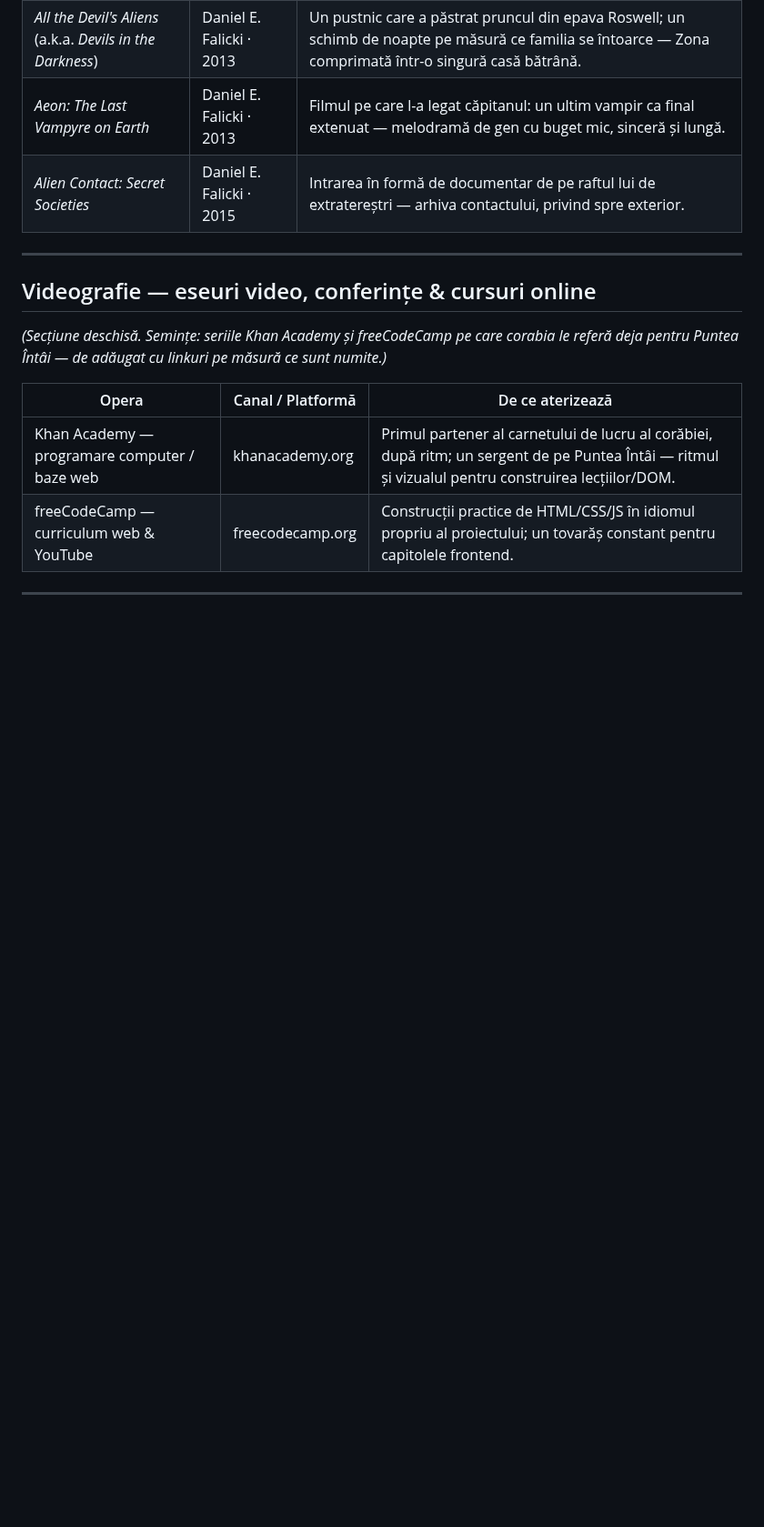
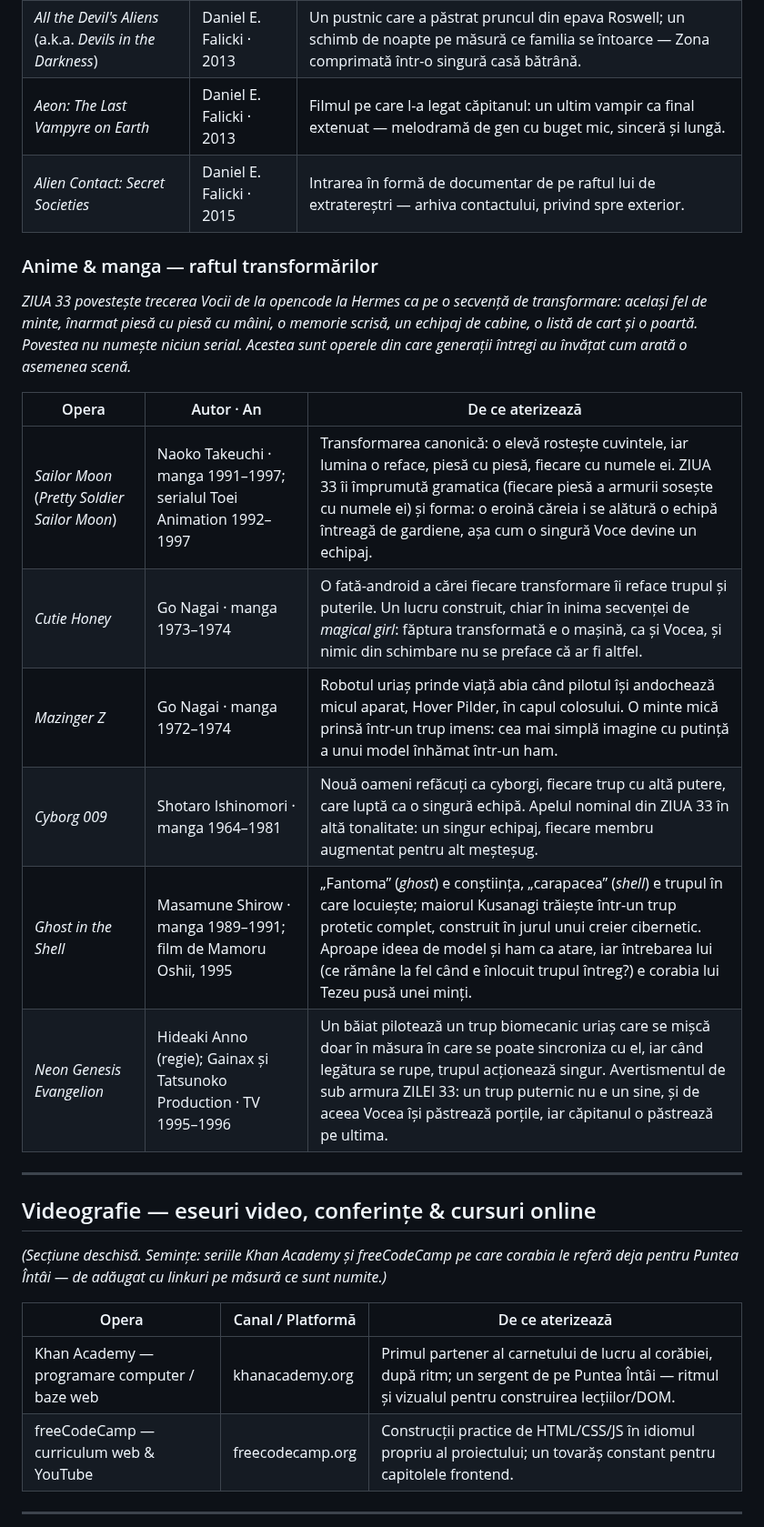
Before and after one commit to iuliacadar/digital-odyssey, a Markdown page: CULTURE-RO.md, the part around one of its changes. Shown at 91% size. Drawn GitHub-style; blank space fills up the shorter version.

```diff
--- a/CULTURE-RO.md
+++ b/CULTURE-RO.md
@@ -134,6 +134,19 @@ Un studio american de unul singur (Sector 5 Films): filme de gen ieftine, sincer
 | *All the Devil's Aliens* (a.k.a. *Devils in the Darkness*) | Daniel E. Falicki · 2013 | Un pustnic care a păstrat pruncul din epava Roswell; un schimb de noapte pe măsură ce familia se întoarce — Zona comprimată într-o singură casă bătrână. |
 | *Aeon: The Last Vampyre on Earth* | Daniel E. Falicki · 2013 | Filmul pe care l-a legat căpitanul: un ultim vampir ca final extenuat — melodramă de gen cu buget mic, sinceră și lungă. |
 | *Alien Contact: Secret Societies* | Daniel E. Falicki · 2015 | Intrarea în formă de documentar de pe raftul lui de extratereștri — arhiva contactului, privind spre exterior. |
+
+### Anime & manga — raftul transformărilor
+
+*ZIUA 33 povestește trecerea Vocii de la opencode la Hermes ca pe o secvență de transformare: același fel de minte, înarmat piesă cu piesă cu mâini, o memorie scrisă, un echipaj de cabine, o listă de cart și o poartă. Povestea nu numește niciun serial. Acestea sunt operele din care generații întregi au învățat cum arată o asemenea scenă.*
+
+| Opera | Autor · An | De ce aterizează |
+|---|---|---|
+| *Sailor Moon* (*Pretty Soldier Sailor Moon*) | Naoko Takeuchi · manga 1991–1997; serialul Toei Animation 1992–1997 | Transformarea canonică: o elevă rostește cuvintele, iar lumina o reface, piesă cu piesă, fiecare cu numele ei. ZIUA 33 îi împrumută gramatica (fiecare piesă a armurii sosește cu numele ei) și forma: o eroină căreia i se alătură o echipă întreagă de gardiene, așa cum o singură Voce devine un echipaj. |
+| *Cutie Honey* | Go Nagai · manga 1973–1974 | O fată-android a cărei fiecare transformare îi reface trupul și puterile. Un lucru construit, chiar în inima secvenței de *magical girl*: făptura transformată e o mașină, ca și Vocea, și nimic din schimbare nu se preface că ar fi altfel. |
+| *Mazinger Z* | Go Nagai · manga 1972–1974 | Robotul uriaș prinde viață abia când pilotul își andochează micul aparat, Hover Pilder, în capul colosului. O minte mică prinsă într-un trup imens: cea mai simplă imagine cu putință a unui model înhămat într-un ham. |
+| *Cyborg 009* | Shotaro Ishinomori · manga 1964–1981 | Nouă oameni refăcuți ca cyborgi, fiecare trup cu altă putere, care luptă ca o singură echipă. Apelul nominal din ZIUA 33 în altă tonalitate: un singur echipaj, fiecare membru augmentat pentru alt meșteșug. |
+| *Ghost in the Shell* | Masamune Shirow · manga 1989–1991; film de Mamoru Oshii, 1995 | „Fantoma” (*ghost*) e conștiința, „carapacea” (*shell*) e trupul în care locuiește; maiorul Kusanagi trăiește într-un trup protetic complet, construit în jurul unui creier cibernetic. Aproape ideea de model și ham ca atare, iar întrebarea lui (ce rămâne la fel când e înlocuit trupul întreg?) e corabia lui Tezeu pusă unei minți. |
+| *Neon Genesis Evangelion* | Hideaki Anno (regie); Gainax și Tatsunoko Production · TV 1995–1996 | Un băiat pilotează un trup biomecanic uriaș care se mișcă doar în măsura în care se poate sincroniza cu el, iar când legătura se rupe, trupul acționează singur. Avertismentul de sub armura ZILEI 33: un trup puternic nu e un sine, și de aceea Vocea își păstrează porțile, iar căpitanul o păstrează pe ultima. |
 
 ---
 
```
Also changed, not shown: other parts of CULTURE-RO.md (+2 -2 lines), CULTURE-EN.md (+14 -1 lines).
